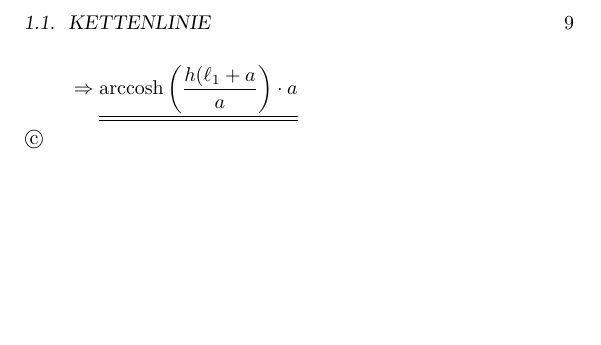
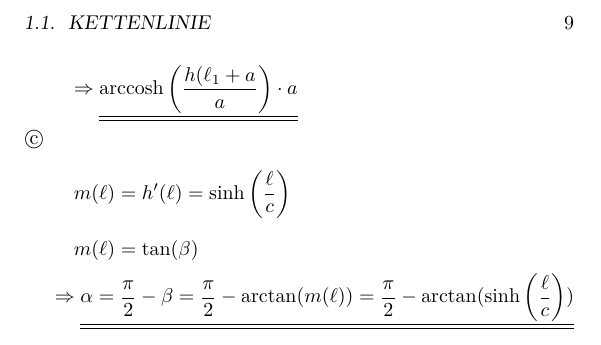
Before and after one commit to fosa/fosamath, a LaTeX book (testat_main.tex, which reads testat3.tex): part of page 9 of 9, cut so that both start at the same text, the shorter picture padded with empty space. Compiled offline with pdfLaTeX.

Commit message:
Kettenline c

```diff
--- a/testat3.tex
+++ b/testat3.tex
@@ -14,3 +14,6 @@ Aufgabenstellung:
 \[\cosh\left(\frac{\ell}{c}\right) = \frac{h(\ell_1 + a}{a}\]
 \[\Rightarrow \underline{\underline{\arccosh\left(\frac{h(\ell_1 + a}{a}\right) \cdot a}}\]
 \textcircled{c}
+\[m(\ell) = h'(\ell) = \sinh\left(\frac{\ell}{c}\right)\]
+\[m(\ell) = \tan(\beta) \quad\]
+\[\Rightarrow \underline{\underline{\alpha = \frac{\pi}{2} - \beta = \frac{\pi}{2} - \arctan(m(\ell)) = \frac{\pi}{2} - \arctan(\sinh\left(\frac{\ell}{c}\right))}}\]
```
